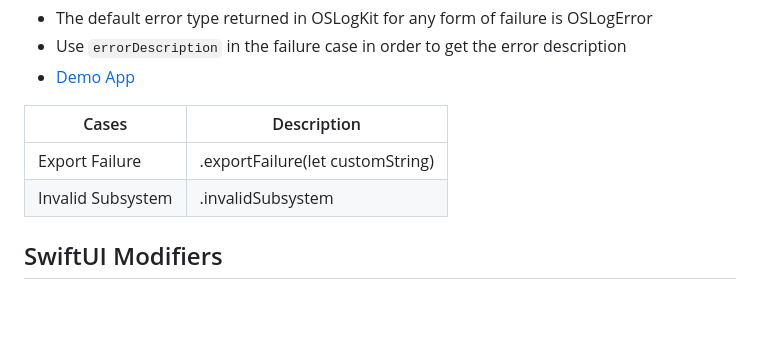
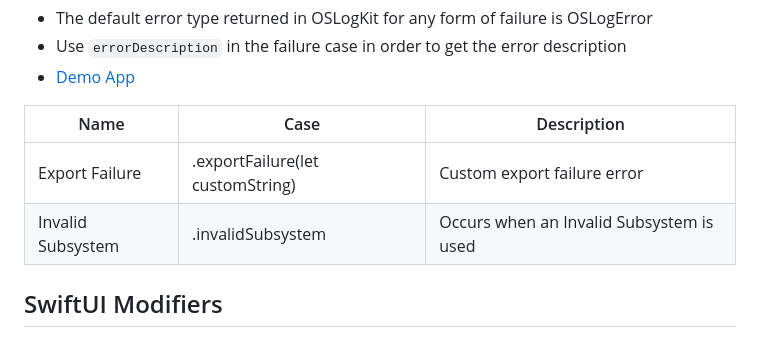
Before and after one commit to gokulnair2001/OSLogKit, a Markdown page: README.md, the part around the change. Drawn GitHub-style; blank space fills up the shorter version.

````diff
--- a/README.md
+++ b/README.md
@@ -73,10 +73,10 @@ Following are the methods which OSLogKit supports
  * Use ```errorDescription``` in the failure case in order to get the error description
  * [Demo App](https://github.com/gokulnair2001/OSLogKit_DemoApp)
 
- | Cases | Description |
- | -- | -- |
+ | Name | Case | Description |
+ | -- | -- | -- |
  | Export Failure | .exportFailure(let customString) | Custom export failure error |
- | Invalid Subsystem | .invalidSubsystem | Occours when an Invalid Subsystem is used |
+ | Invalid Subsystem | .invalidSubsystem | Occurs when an Invalid Subsystem is used |
 
  ## SwiftUI Modifiers
 
````
